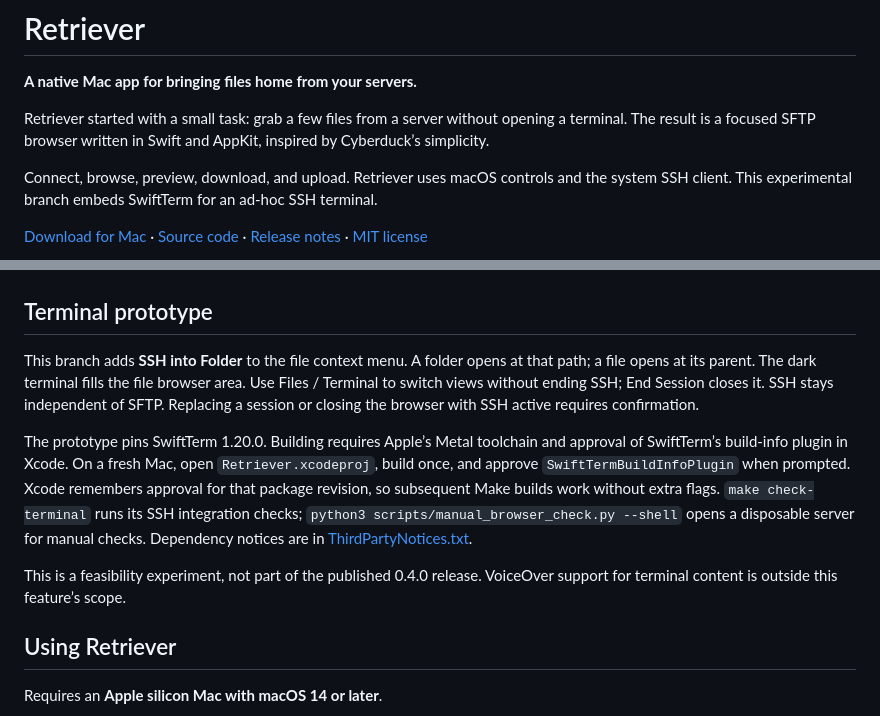
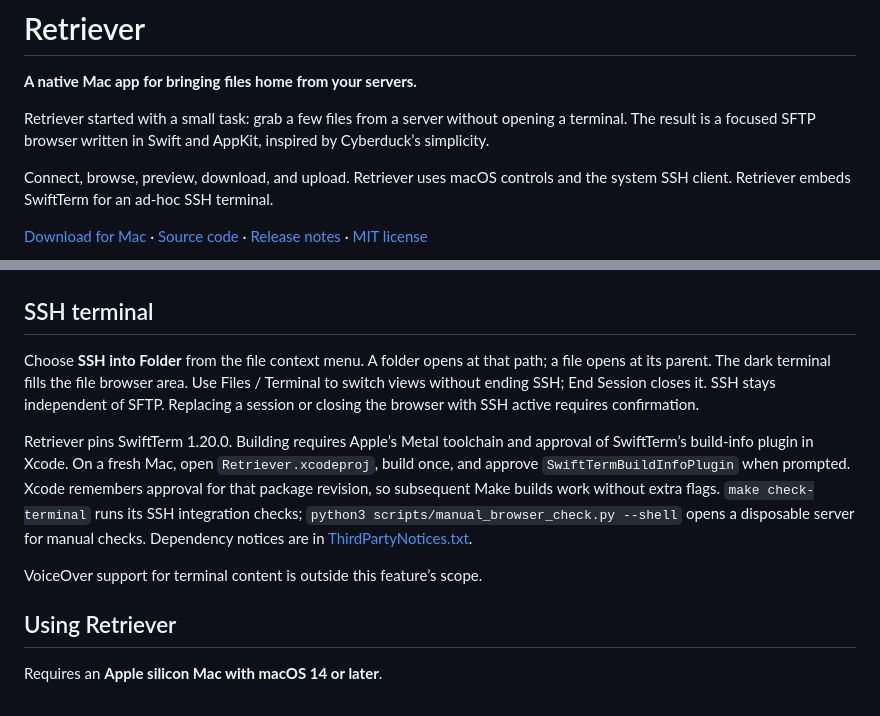
Before and after one commit to ssojoodi/retriever, a Markdown page: README.md, 2 parts joined by grey strips. Drawn GitHub-style.

Commit message:
Describe SSH terminal as an app feature

```diff
--- a/README.md
+++ b/README.md
@@ -4,19 +4,19 @@
 
 Retriever started with a small task: grab a few files from a server without opening a terminal. The result is a focused SFTP browser written in Swift and AppKit, inspired by Cyberduck’s simplicity.
 
-Connect, browse, preview, download, and upload. Retriever uses macOS controls and the system SSH client. This experimental branch embeds SwiftTerm for an ad-hoc SSH terminal.
+Connect, browse, preview, download, and upload. Retriever uses macOS controls and the system SSH client. Retriever embeds SwiftTerm for an ad-hoc SSH terminal.
 
 [Download for Mac](https://sojoodi.com/apps/Retriever/) · [Source code](https://github.com/ssojoodi/retriever) · [Release notes](https://sojoodi.com/apps/Retriever/release-notes.html) · [MIT license](LICENSE)
 
 ![Retriever browsing an expanded remote folder](web-page/screenshots/0.2.0/expanded-folders.png)
 
-## Terminal prototype
+## SSH terminal
 
-This branch adds **SSH into Folder** to the file context menu. A folder opens at that path; a file opens at its parent. The dark terminal fills the file browser area. Use Files / Terminal to switch views without ending SSH; End Session closes it. SSH stays independent of SFTP. Replacing a session or closing the browser with SSH active requires confirmation.
+Choose **SSH into Folder** from the file context menu. A folder opens at that path; a file opens at its parent. The dark terminal fills the file browser area. Use Files / Terminal to switch views without ending SSH; End Session closes it. SSH stays independent of SFTP. Replacing a session or closing the browser with SSH active requires confirmation.
 
-The prototype pins SwiftTerm 1.20.0. Building requires Apple’s Metal toolchain and approval of SwiftTerm’s build-info plugin in Xcode. On a fresh Mac, open `Retriever.xcodeproj`, build once, and approve `SwiftTermBuildInfoPlugin` when prompted. Xcode remembers approval for that package revision, so subsequent Make builds work without extra flags. `make check-terminal` runs its SSH integration checks; `python3 scripts/manual_browser_check.py --shell` opens a disposable server for manual checks. Dependency notices are in [ThirdPartyNotices.txt](ThirdPartyNotices.txt).
+Retriever pins SwiftTerm 1.20.0. Building requires Apple’s Metal toolchain and approval of SwiftTerm’s build-info plugin in Xcode. On a fresh Mac, open `Retriever.xcodeproj`, build once, and approve `SwiftTermBuildInfoPlugin` when prompted. Xcode remembers approval for that package revision, so subsequent Make builds work without extra flags. `make check-terminal` runs its SSH integration checks; `python3 scripts/manual_browser_check.py --shell` opens a disposable server for manual checks. Dependency notices are in [ThirdPartyNotices.txt](ThirdPartyNotices.txt).
 
-This is a feasibility experiment, not part of the published 0.4.0 release. VoiceOver support for terminal content is outside this feature’s scope.
+VoiceOver support for terminal content is outside this feature’s scope.
 
 ## Using Retriever
 
```
Also changed, not shown: AGENTS.md (+3 -3 lines).
